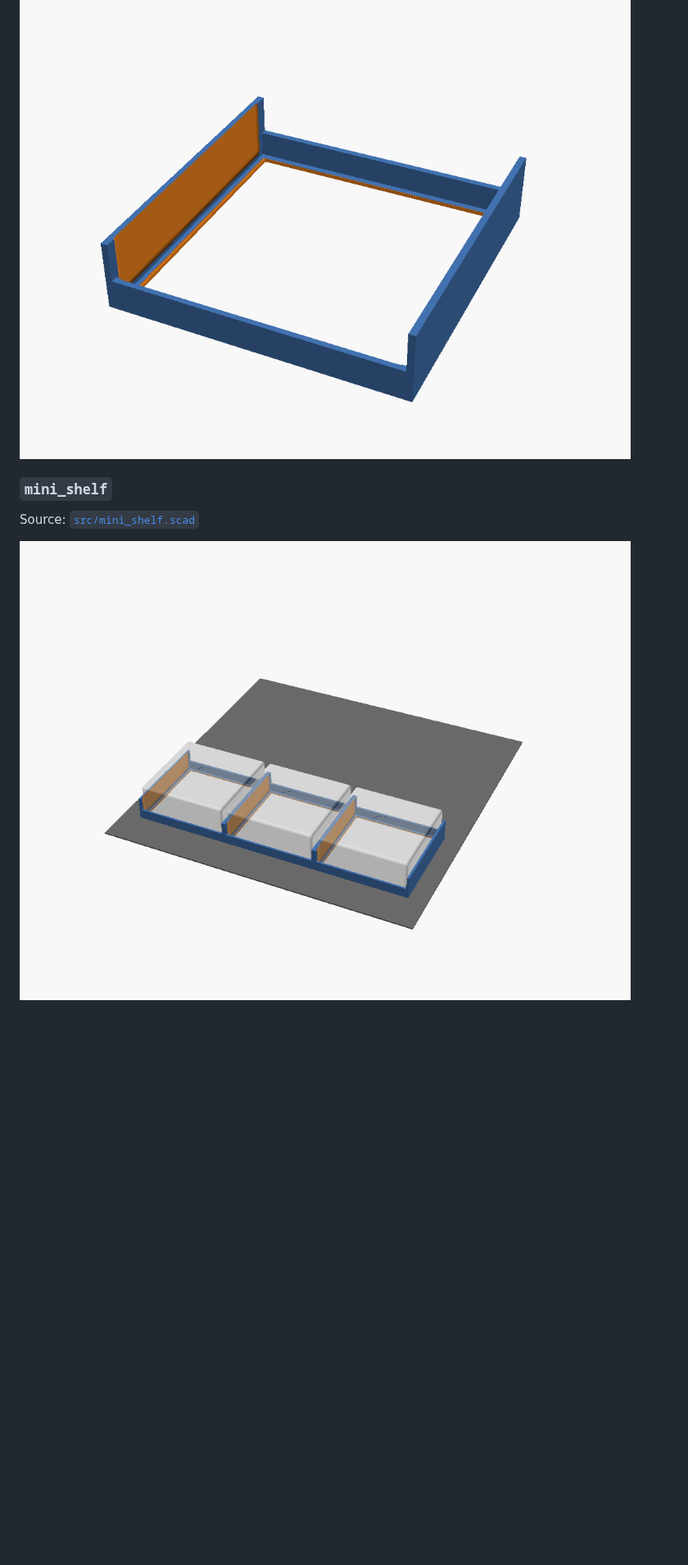
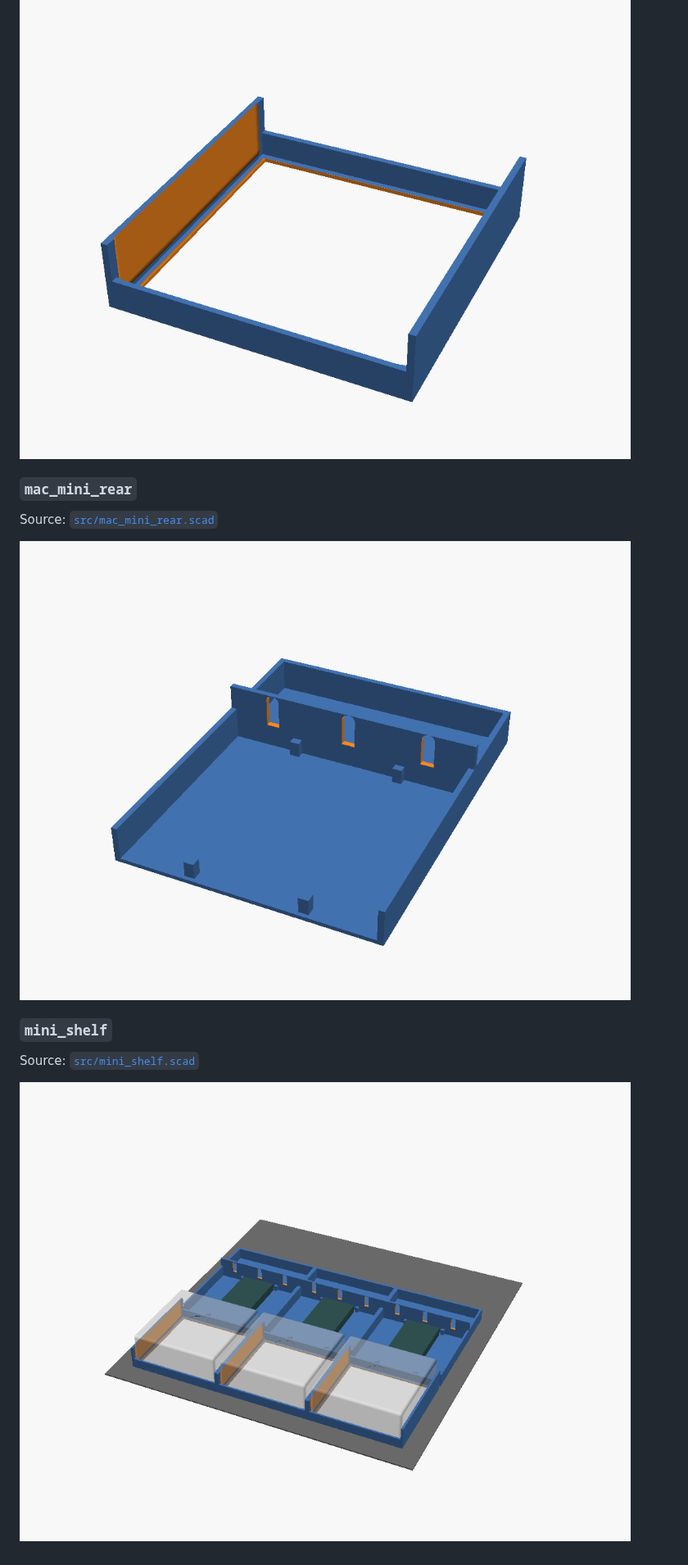
Before and after one commit to jhgaylor/3d-models, a Markdown page: README.md, the part around the change. Shown at 82% size. Drawn GitHub-style; pictures changed too: previews/mac_mini_rear.png (added), previews/mini_shelf.png; blank space fills up the shorter version.

Commit message:
Add cable management: per-column rear unit with drive tray, comb, and channel segment
mac_mini_rear.scad combines three jobs per column:
- Drive tray: 4 corner posts register a 100x50x12mm NVMe enclosure
  centered in the unit. USB-C port faces the mini for short cable run.
- Slotted comb wall: 30mm tall wall behind the drive with 3 keyhole
  slots cut from the top — captures power + ethernet + spare cables.
- Rear channel segment: open trough behind the comb. Three units butt
  together to form a continuous channel across the shelf width with
  open ends for cable exit.

~35mm of clear lateral space on each side of the drive lets power
and ethernet route alongside it without climbing over.

mini_shelf.scad updated to render the full assembly (cradles + minis
+ rear units + drives + shelf ghost) for fit verification.

Co-Authored-By: Claude Opus 4.7 (1M context) <noreply@anthropic.com>

```diff
--- a/README.md
+++ b/README.md
@@ -68,6 +68,12 @@ Source: [`src/mac_mini_cradle.scad`](src/mac_mini_cradle.scad)
 
 ![mac_mini_cradle](previews/mac_mini_cradle.png)
 
+### `mac_mini_rear`
+
+Source: [`src/mac_mini_rear.scad`](src/mac_mini_rear.scad)
+
+![mac_mini_rear](previews/mac_mini_rear.png)
+
 ### `mini_shelf`
 
 Source: [`src/mini_shelf.scad`](src/mini_shelf.scad)
```
Also changed, not shown: 2 other files.
